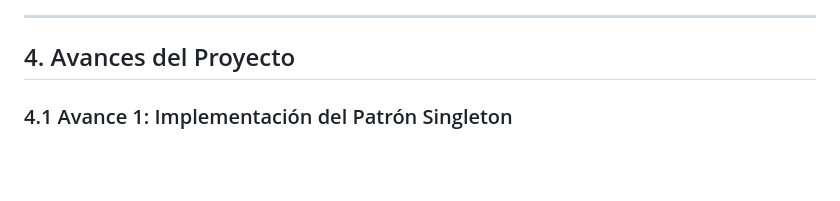
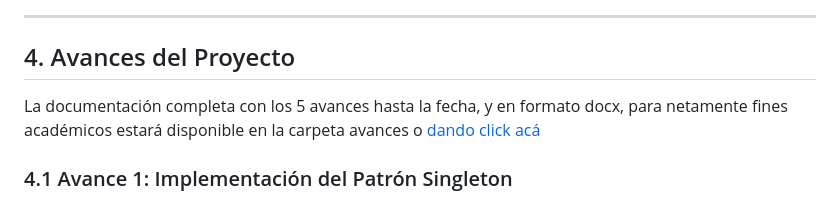
Before and after one commit to yesidexe/pdsa194, a Markdown page: README.md, the part around the change. Drawn GitHub-style; blank space fills up the shorter version.

```diff
--- a/README.md
+++ b/README.md
@@ -238,6 +238,8 @@ classDiagram
 
 ## 4. Avances del Proyecto
 
+La documentación completa con los 5 avances hasta la fecha, y en formato docx, para netamente fines académicos estará disponible en la carpeta avances o [dando click acá](<avances/doc_completa.docx>)
+
 ### 4.1 Avance 1: Implementación del Patrón Singleton
 * **Módulo:** `src/core/config.py` (`ElectoralConfigManager`).
 * **Resumen:** Se centralizó el estado y la configuración global de la jornada electoral garantizando una única instancia en memoria con soporte de concurrencia segura (*thread-safety*) mediante *Double-Checked Locking*. Se implementó control de re-inicialización y un método de aislamiento para pruebas automatizadas.
```
